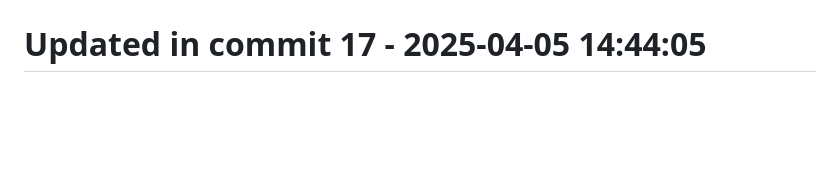
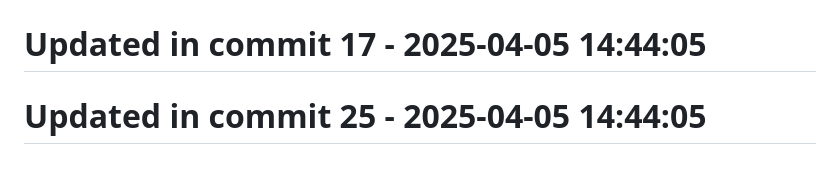
Before and after one commit to llamasearchai/llamascrapes3, a Markdown page: README.md, the part around the change. Drawn GitHub-style; blank space fills up the shorter version.

```diff
--- a/README.md
+++ b/README.md
@@ -159,3 +159,5 @@ Licensed under the MIT License - see the [LICENSE](LICENSE) file for details.
 # Updated in commit 9 - 2025-04-05 14:44:05
 
 # Updated in commit 17 - 2025-04-05 14:44:05
+
+# Updated in commit 25 - 2025-04-05 14:44:05
```
